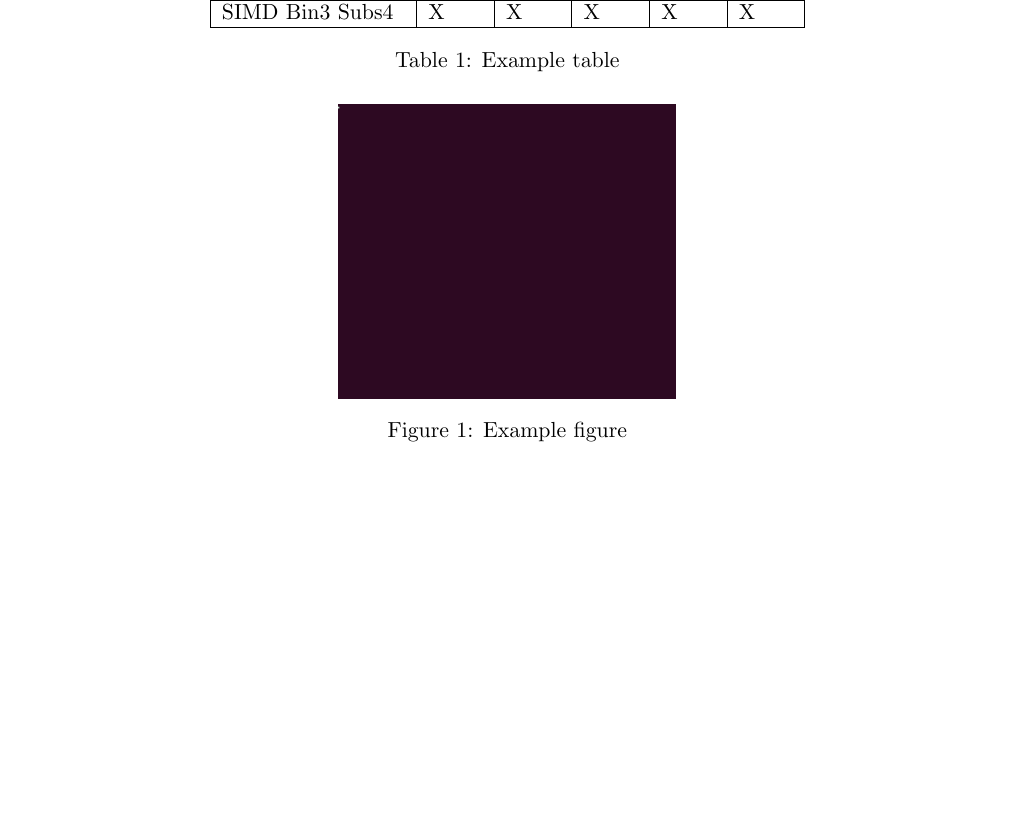
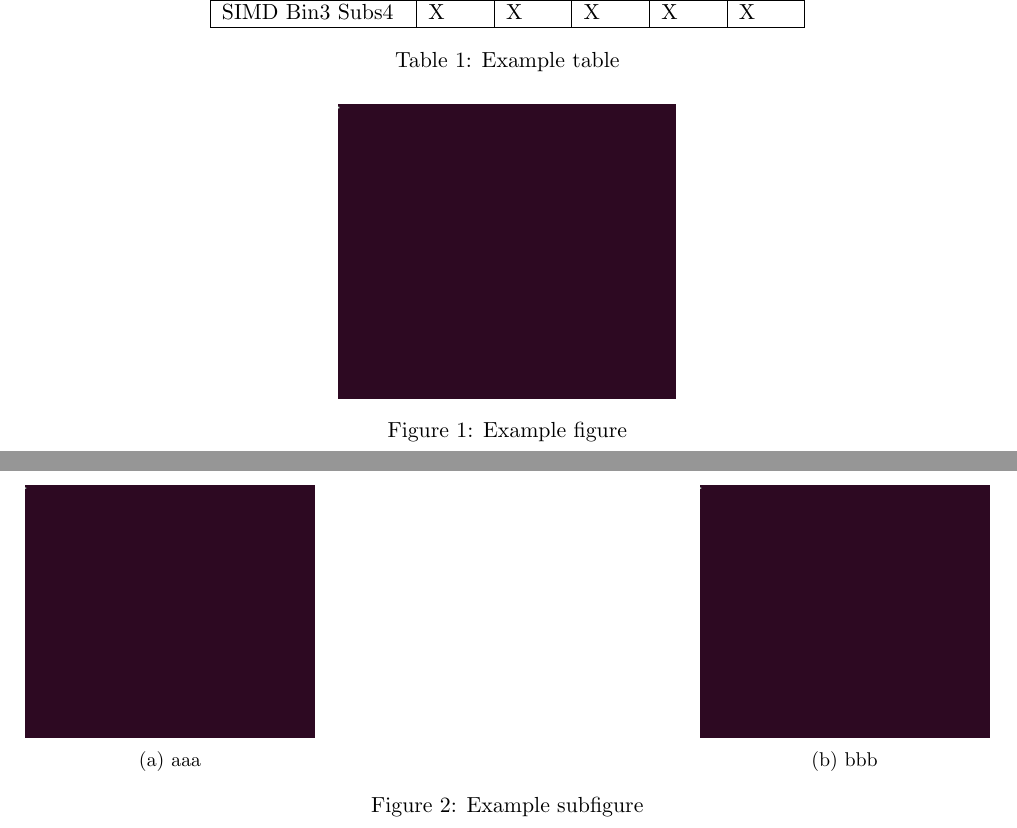
Before and after one commit to DennisNTNU/latex-base, a LaTeX document (main.tex): part of the page before the commit and two parts of pages 1 and 2 of 2 after it, the two joined at a grey line, cut so that both start at the same text, the shorter picture padded with empty space. Compiled offline with pdfLaTeX.

Commit message:
Add subfigure example

```diff
--- a/main.tex
+++ b/main.tex
@@ -50,4 +50,23 @@ Example equation 2
     \label{fig:fig}
 \end{figure}
 
+\begin{figure}
+    \centering
+    \begin{subfigure}[b]{0.3\textwidth}
+        \centering
+        \includegraphics[width=\textwidth]{example-image.png}
+        \caption{aaa}
+        \label{fig:subfig1}
+    \end{subfigure}
+    \hfill
+    \begin{subfigure}[b]{0.3\textwidth}
+        \centering
+        \includegraphics[width=\textwidth]{example-image.png}
+        \caption{bbb}
+        \label{fig:subfig2}
+    \end{subfigure}
+    \caption{Example subfigure}
+    \label{fig:subfig}
+\end{figure}
+
 \end{document}
```
